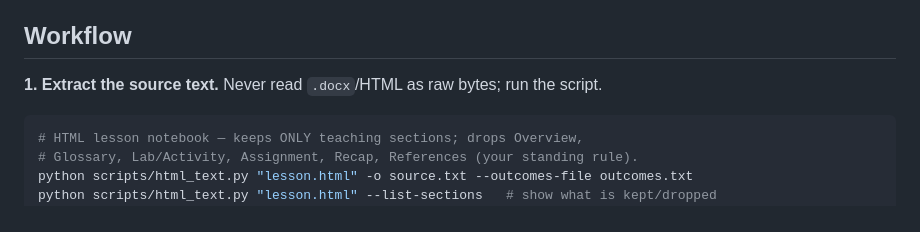
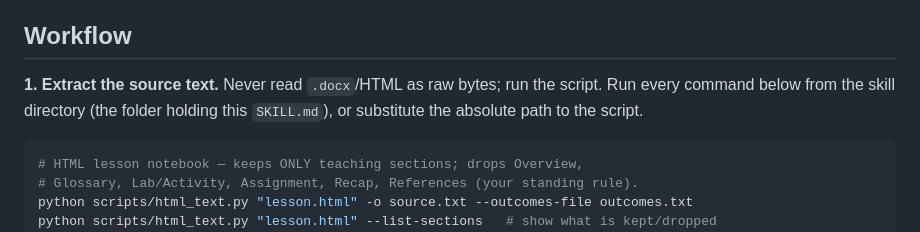
Before and after one commit to nevanzx/quiz-gen, a Markdown page: SKILL.md, the part around the change. Rendered like a GitHub page.

Commit message:
docs: note commands run from the skill directory

````diff
--- a/SKILL.md
+++ b/SKILL.md
@@ -36,6 +36,8 @@ Do not guess these; use the question tool, then confirm a one-line summary.
 ## Workflow
 
 **1. Extract the source text.** Never read `.docx`/HTML as raw bytes; run the script.
+Run every command below from the skill directory (the folder holding this `SKILL.md`),
+or substitute the absolute path to the script.
 
 ```bash
 # HTML lesson notebook — keeps ONLY teaching sections; drops Overview,
````
